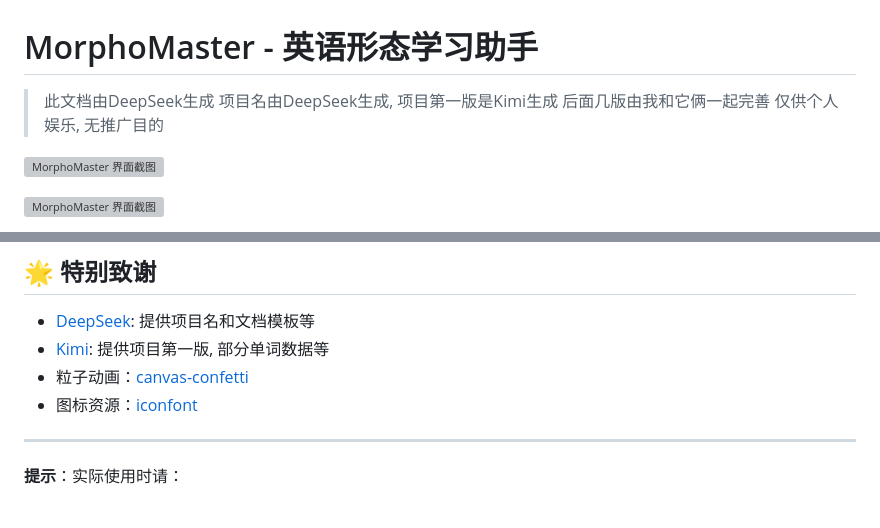
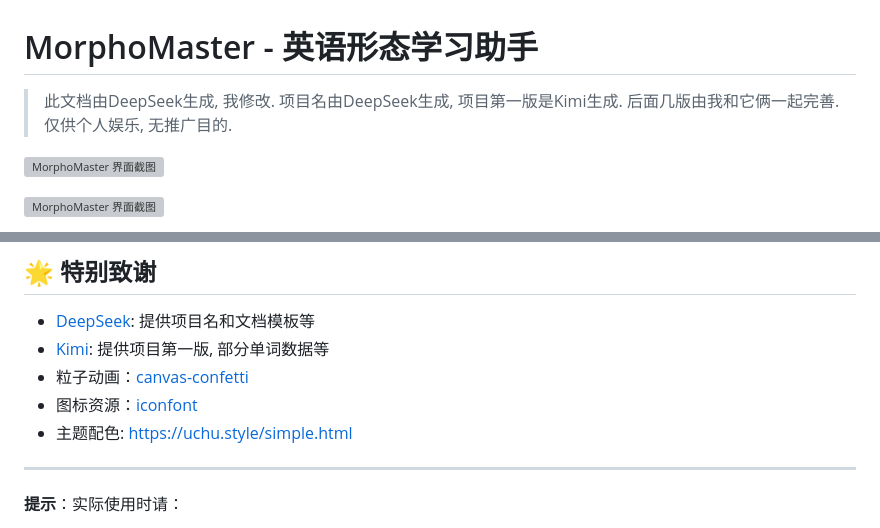
Before and after one commit to bigmanBass666/MorphoMaster, a Markdown page: README.md, 2 parts joined by grey strips. Drawn GitHub-style; grey boxes are pictures that could not be loaded.

Commit message:
docs: Update README with minor edits and add theme color link

```diff
--- a/README.md
+++ b/README.md
@@ -1,9 +1,9 @@
 # MorphoMaster - 英语形态学习助手
 
-> 此文档由DeepSeek生成
-> 项目名由DeepSeek生成, 项目第一版是Kimi生成
-> 后面几版由我和它俩一起完善
-> 仅供个人娱乐, 无推广目的
+> 此文档由DeepSeek生成, 我修改.
+> 项目名由DeepSeek生成, 项目第一版是Kimi生成.
+> 后面几版由我和它俩一起完善.
+> 仅供个人娱乐, 无推广目的.
 
 ![MorphoMaster 界面截图](https://pic2.ziyuan.wang/user/bigmanBass666/2025/03/1741889876284_118dad7818eb6.png)
 
@@ -99,6 +99,7 @@ function validateNoun(input) {
 - [Kimi](https://kimi.moonshot.cn/): 提供项目第一版, 部分单词数据等
 - 粒子动画：[canvas-confetti](https://github.com/catdad/canvas-confetti)
 - 图标资源：[iconfont](https://iconfont.cn)
+- 主题配色: <https://uchu.style/simple.html>
 
 ---
 
```
